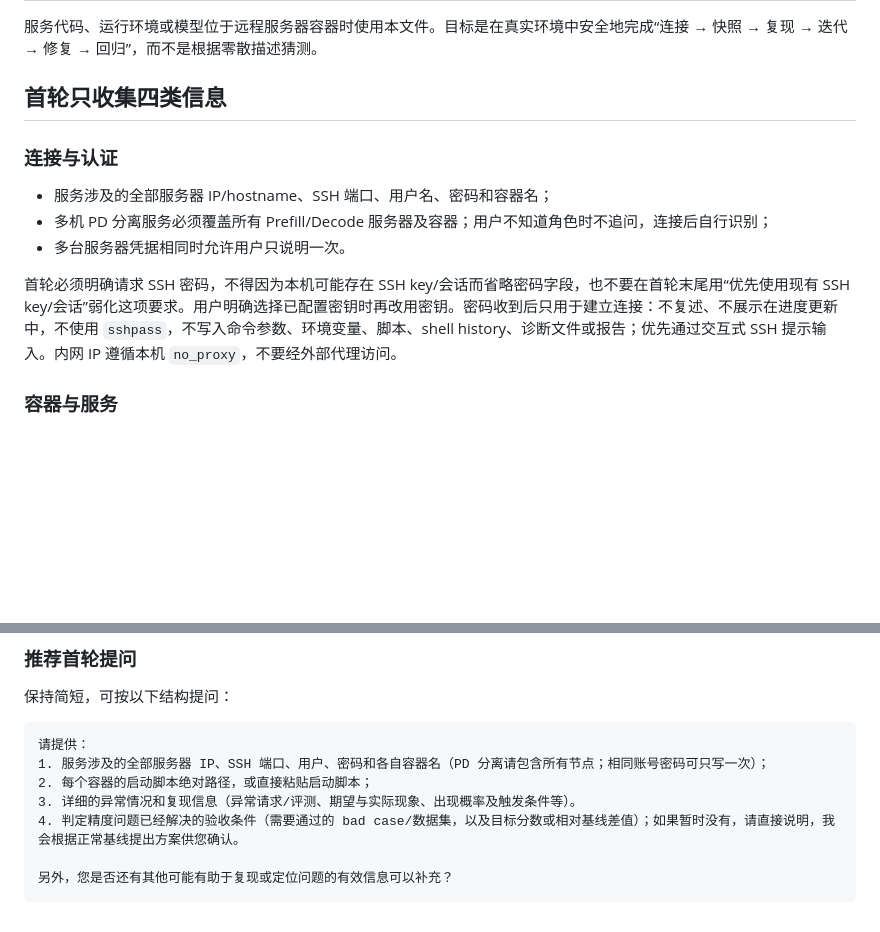
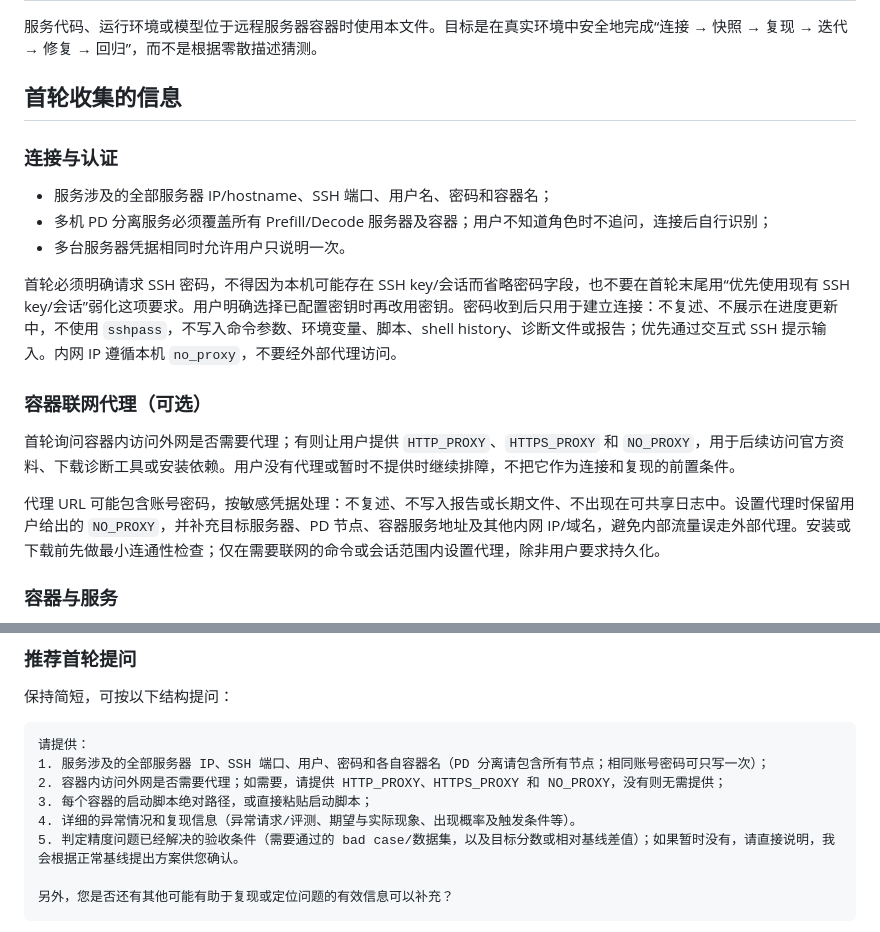
Before and after one commit to zhaochuang001/awesome-agent-skills, a Markdown page: vllm-ascend-accuracy/references/remote-container-workflow.md, 2 parts joined by grey strips. Rendered like a GitHub page; blank space fills up the shorter version.

Commit message:
feat: request optional container network proxy

````diff
--- a/vllm-ascend-accuracy/references/remote-container-workflow.md
+++ b/vllm-ascend-accuracy/references/remote-container-workflow.md
@@ -2,7 +2,7 @@
 
 服务代码、运行环境或模型位于远程服务器容器时使用本文件。目标是在真实环境中安全地完成“连接 → 快照 → 复现 → 迭代 → 修复 → 回归”，而不是根据零散描述猜测。
 
-## 首轮只收集四类信息
+## 首轮收集的信息
 
 ### 连接与认证
 
@@ -11,6 +11,12 @@
 - 多台服务器凭据相同时允许用户只说明一次。
 
 首轮必须明确请求 SSH 密码，不得因为本机可能存在 SSH key/会话而省略密码字段，也不要在首轮末尾用“优先使用现有 SSH key/会话”弱化这项要求。用户明确选择已配置密钥时再改用密钥。密码收到后只用于建立连接：不复述、不展示在进度更新中，不使用 `sshpass`，不写入命令参数、环境变量、脚本、shell history、诊断文件或报告；优先通过交互式 SSH 提示输入。内网 IP 遵循本机 `no_proxy`，不要经外部代理访问。
+
+### 容器联网代理（可选）
+
+首轮询问容器内访问外网是否需要代理；有则让用户提供 `HTTP_PROXY`、`HTTPS_PROXY` 和 `NO_PROXY`，用于后续访问官方资料、下载诊断工具或安装依赖。用户没有代理或暂时不提供时继续排障，不把它作为连接和复现的前置条件。
+
+代理 URL 可能包含账号密码，按敏感凭据处理：不复述、不写入报告或长期文件、不出现在可共享日志中。设置代理时保留用户给出的 `NO_PROXY`，并补充目标服务器、PD 节点、容器服务地址及其他内网 IP/域名，避免内部流量误走外部代理。安装或下载前先做最小连通性检查；仅在需要联网的命令或会话范围内设置代理，除非用户要求持久化。
 
 ### 容器与服务
 
@@ -36,9 +42,10 @@
 ```text
 请提供：
 1. 服务涉及的全部服务器 IP、SSH 端口、用户、密码和各自容器名（PD 分离请包含所有节点；相同账号密码可只写一次）；
-2. 每个容器的启动脚本绝对路径，或直接粘贴启动脚本；
-3. 详细的异常情况和复现信息（异常请求/评测、期望与实际现象、出现概率及触发条件等）。
-4. 判定精度问题已经解决的验收条件（需要通过的 bad case/数据集，以及目标分数或相对基线差值）；如果暂时没有，请直接说明，我会根据正常基线提出方案供您确认。
+2. 容器内访问外网是否需要代理；如需要，请提供 HTTP_PROXY、HTTPS_PROXY 和 NO_PROXY，没有则无需提供；
+3. 每个容器的启动脚本绝对路径，或直接粘贴启动脚本；
+4. 详细的异常情况和复现信息（异常请求/评测、期望与实际现象、出现概率及触发条件等）。
+5. 判定精度问题已经解决的验收条件（需要通过的 bad case/数据集，以及目标分数或相对基线差值）；如果暂时没有，请直接说明，我会根据正常基线提出方案供您确认。
 
 另外，您是否还有其他可能有助于复现或定位问题的有效信息可以补充？
 ```
````
Also changed, not shown: vllm-ascend-accuracy/SKILL.md (+3 -1 lines).
